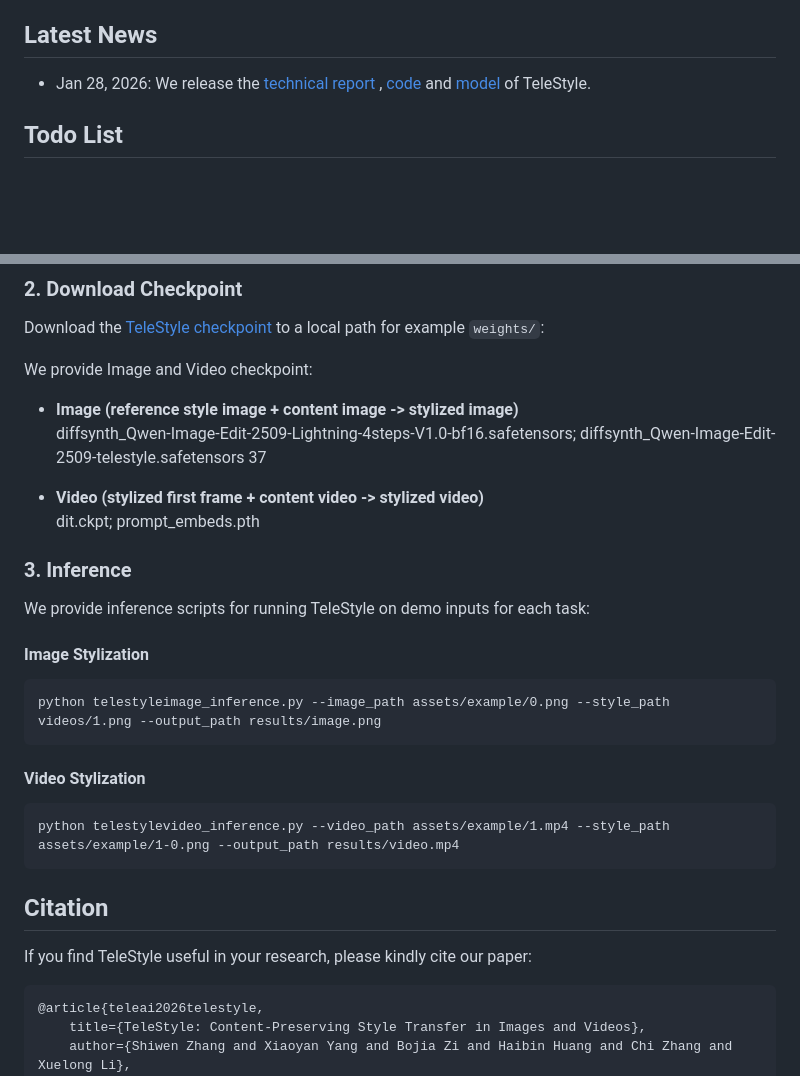
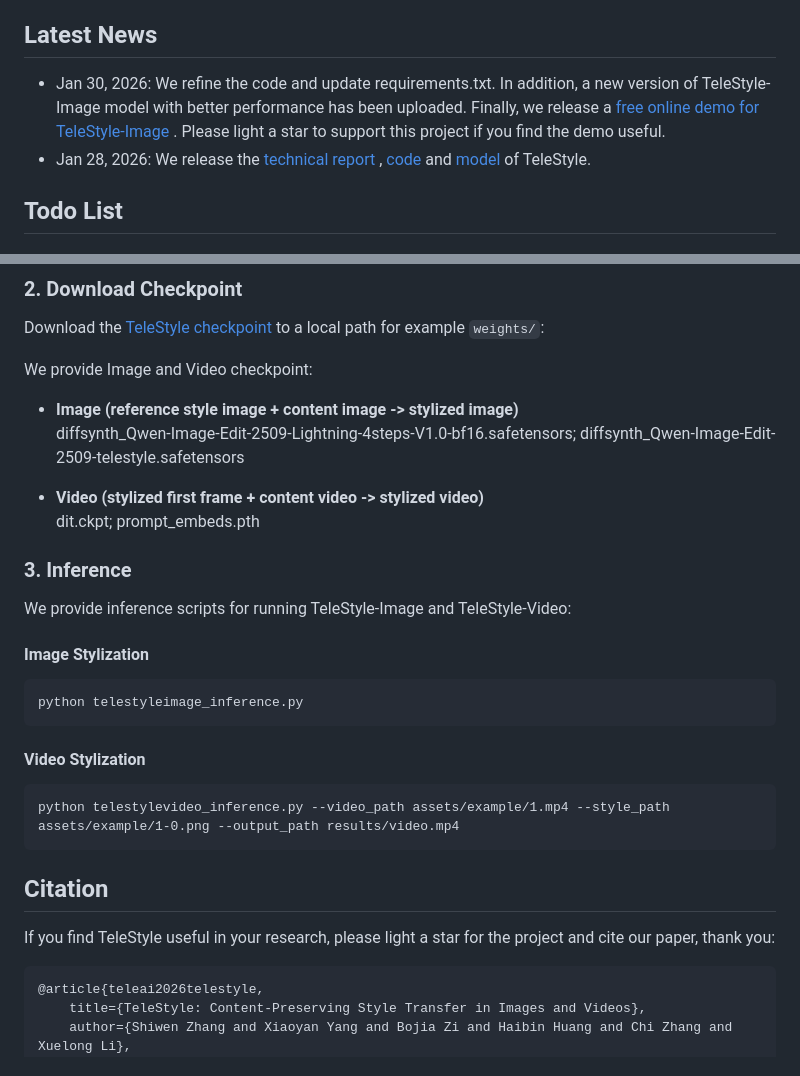
Before and after one commit to Tele-AI/TeleStyle, a Markdown page: README.md, 2 parts joined by grey strips. Drawn GitHub-style; blank space fills up the shorter version.

````diff
--- a/README.md
+++ b/README.md
@@ -16,7 +16,7 @@
 Content-preserving style transfer—generating stylized outputs based on content and style references—remains a significant challenge for Diffusion Transformers (DiTs) due to the inherent entanglement of content and style features in their internal representations. In this technical report, we present TeleStyle, a lightweight yet effective model for both image and video stylization. Built upon Qwen-Image-Edit, TeleStyle leverages the base model’s robust capabilities in content preservation and style customization. To facilitate effective training, we curated a high-quality dataset of distinct specific styles and further synthesized triplets using thousands of diverse, in-the-wild style categories. We introduce a Curriculum Continual Learning framework to train TeleStyle on this hybrid dataset of clean (curated) and noisy (synthetic) triplets. This approach enables the model to generalize to unseen styles without compromising precise content fidelity. Additionally, we introduce a video-to-video stylization module to enhance temporal consistency and visual quality. TeleStyle achieves state-of-the-art performance across three core evaluation metrics: style similarity, content consistency, and aesthetic quality.
 
 ## Latest News
-
+- Jan 30, 2026: We refine the code and update requirements.txt. In addition, a new version of TeleStyle-Image model with better performance has been uploaded. Finally, we release a [free online demo for TeleStyle-Image ](https://huggingface.co/spaces/witcherderivia/TeleStyle). Please light a star to support this project if you find the demo useful.
 - Jan 28, 2026: We release the <a href="http://arxiv.org/abs/2601.20175" target="_blank">technical report </a>, <a href="https://github.com/Tele-AI/TeleStyle" target="_blank">code</a> and <a href="https://huggingface.co/Tele-AI/TeleStyle" target="_blank">model</a> of TeleStyle.
 
 ## Todo List
@@ -48,7 +48,7 @@ Download the [TeleStyle checkpoint](https://huggingface.co/Tele-AI/TeleStyle/tre
 We provide Image and Video checkpoint:
 
 - **Image (reference style image + content image -> stylized image)**
-  diffsynth_Qwen-Image-Edit-2509-Lightning-4steps-V1.0-bf16.safetensors; diffsynth_Qwen-Image-Edit-2509-telestyle.safetensors 37
+  diffsynth_Qwen-Image-Edit-2509-Lightning-4steps-V1.0-bf16.safetensors; diffsynth_Qwen-Image-Edit-2509-telestyle.safetensors
 
 
 - **Video (stylized first frame + content video -> stylized video)**
@@ -56,11 +56,11 @@ We provide Image and Video checkpoint:
 
 ### 3. Inference
 
-We provide inference scripts for running TeleStyle on demo inputs for each task:
+We provide inference scripts for running TeleStyle-Image and TeleStyle-Video:
 
 #### Image Stylization
 ```
-python telestyleimage_inference.py --image_path assets/example/0.png --style_path videos/1.png --output_path results/image.png
+python telestyleimage_inference.py
 ```
 
 #### Video Stylization
@@ -70,7 +70,7 @@ python telestylevideo_inference.py --video_path assets/example/1.mp4 --style_pat
 
 
 ## Citation
-If you find TeleStyle useful in your research, please kindly cite our paper:
+If you find TeleStyle useful in your research, please light a star for the project and cite our paper, thank you:
 ```bibtex
 @article{teleai2026telestyle,
     title={TeleStyle: Content-Preserving Style Transfer in Images and Videos},
````
